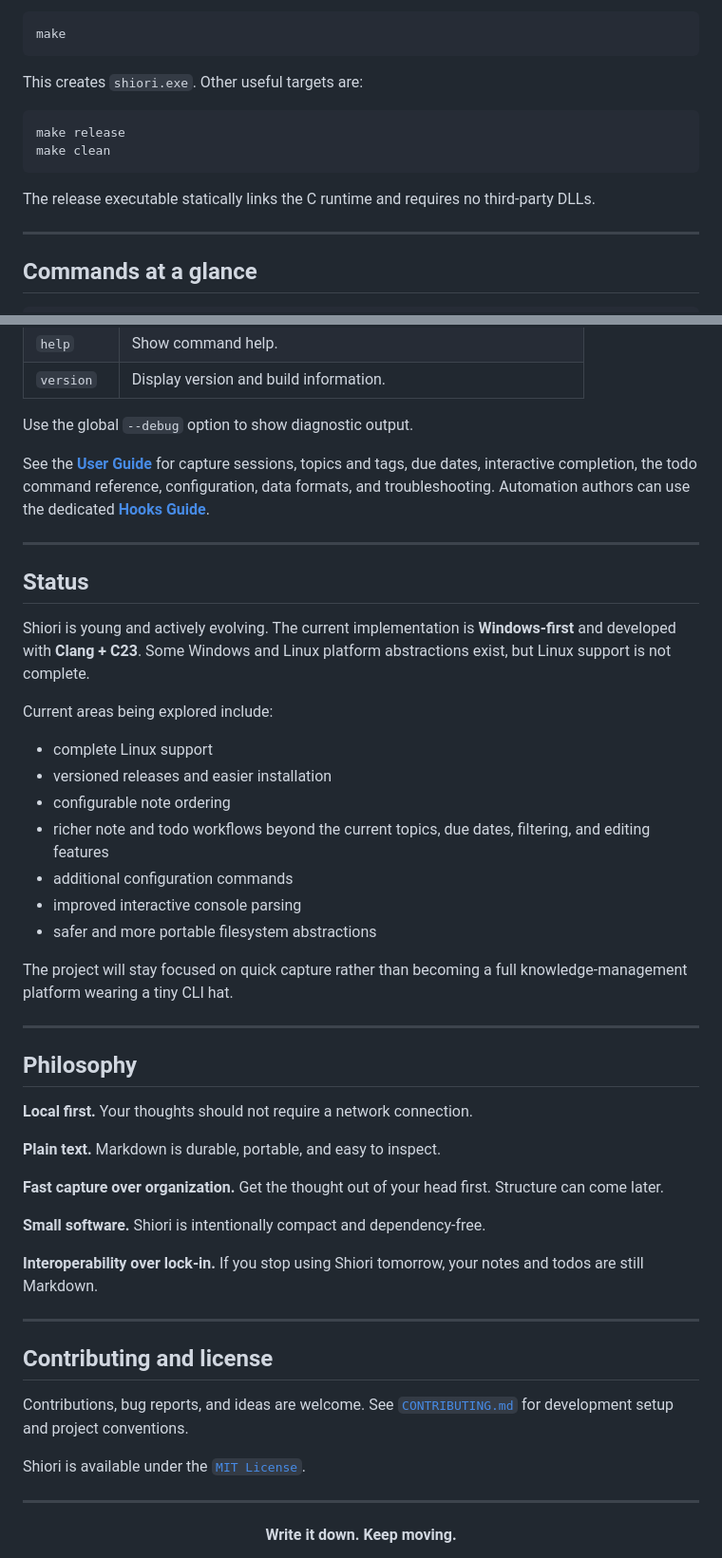
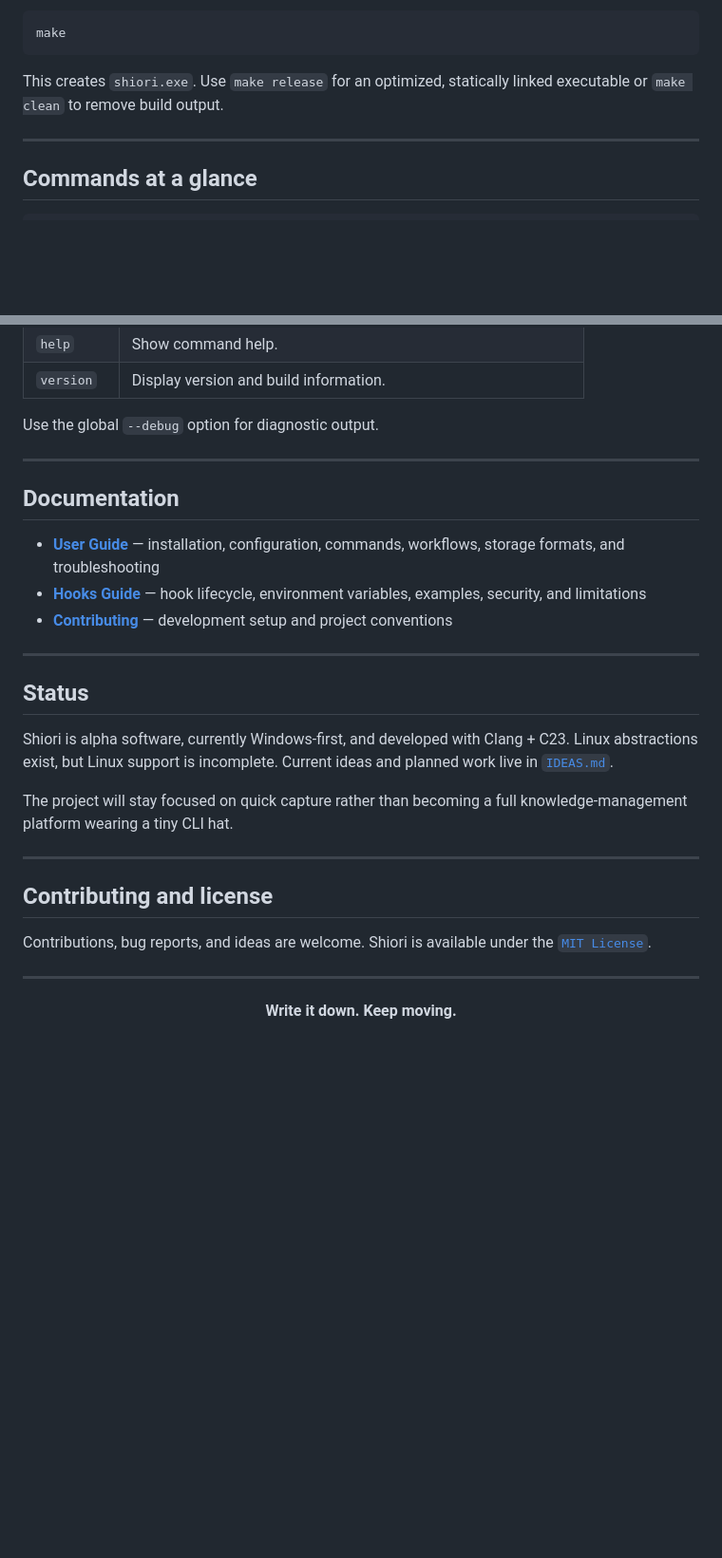
Before and after one commit to lycis/shiori, a Markdown page: README.md, 2 parts joined by grey strips. Shown at 95% size. GitHub-like rendering; blank space fills up the shorter version.

````diff
--- a/README.md
+++ b/README.md
@@ -107,14 +83,7 @@ You need a C23-capable compiler, GNU Make, and currently a Windows development e
 make
 ```
 
-This creates `shiori.exe`. Other useful targets are:
-
-```console
-make release
-make clean
-```
-
-The release executable statically links the C runtime and requires no third-party DLLs.
+This creates `shiori.exe`. Use `make release` for an optimized, statically linked executable or `make clean` to remove build output.
 
 ---
 
@@ -138,49 +107,29 @@ shiori [options] <command> [options] [subcommand] ...
 | `help` | Show command help. |
 | `version` | Display version and build information. |
 
-Use the global `--debug` option to show diagnostic output.
+Use the global `--debug` option for diagnostic output.
 
-See the **[User Guide](docs/USER_GUIDE.md)** for capture sessions, topics and tags, due dates, interactive completion, the todo command reference, configuration, data formats, and troubleshooting. Automation authors can use the dedicated **[Hooks Guide](docs/HOOKS.md)**.
+---
+
+## Documentation
+
+- **[User Guide](docs/USER_GUIDE.md)** — installation, configuration, commands, workflows, storage formats, and troubleshooting
+- **[Hooks Guide](docs/HOOKS.md)** — hook lifecycle, environment variables, examples, security, and limitations
+- **[Contributing](CONTRIBUTING.md)** — development setup and project conventions
 
 ---
 
 ## Status
 
-Shiori is young and actively evolving. The current implementation is **Windows-first** and developed with **Clang + C23**. Some Windows and Linux platform abstractions exist, but Linux support is not complete.
-
-Current areas being explored include:
-
-- complete Linux support
-- versioned releases and easier installation
-- configurable note ordering
-- richer note and todo workflows beyond the current topics, due dates, filtering, and editing features
-- additional configuration commands
-- improved interactive console parsing
-- safer and more portable filesystem abstractions
+Shiori is alpha software, currently Windows-first, and developed with Clang + C23. Linux abstractions exist, but Linux support is incomplete. Current ideas and planned work live in [`IDEAS.md`](IDEAS.md).
 
 The project will stay focused on quick capture rather than becoming a full knowledge-management platform wearing a tiny CLI hat.
 
 ---
 
-## Philosophy
-
-**Local first.** Your thoughts should not require a network connection.
-
-**Plain text.** Markdown is durable, portable, and easy to inspect.
-
-**Fast capture over organization.** Get the thought out of your head first. Structure can come later.
-
-**Small software.** Shiori is intentionally compact and dependency-free.
-
-**Interoperability over lock-in.** If you stop using Shiori tomorrow, your notes and todos are still Markdown.
-
----
-
 ## Contributing and license
 
-Contributions, bug reports, and ideas are welcome. See [`CONTRIBUTING.md`](CONTRIBUTING.md) for development setup and project conventions.
-
-Shiori is available under the [`MIT License`](LICENSE).
+Contributions, bug reports, and ideas are welcome. Shiori is available under the [`MIT License`](LICENSE).
 
 ---
 
````
Also changed, not shown: other parts of README.md (+16 -40 lines).
